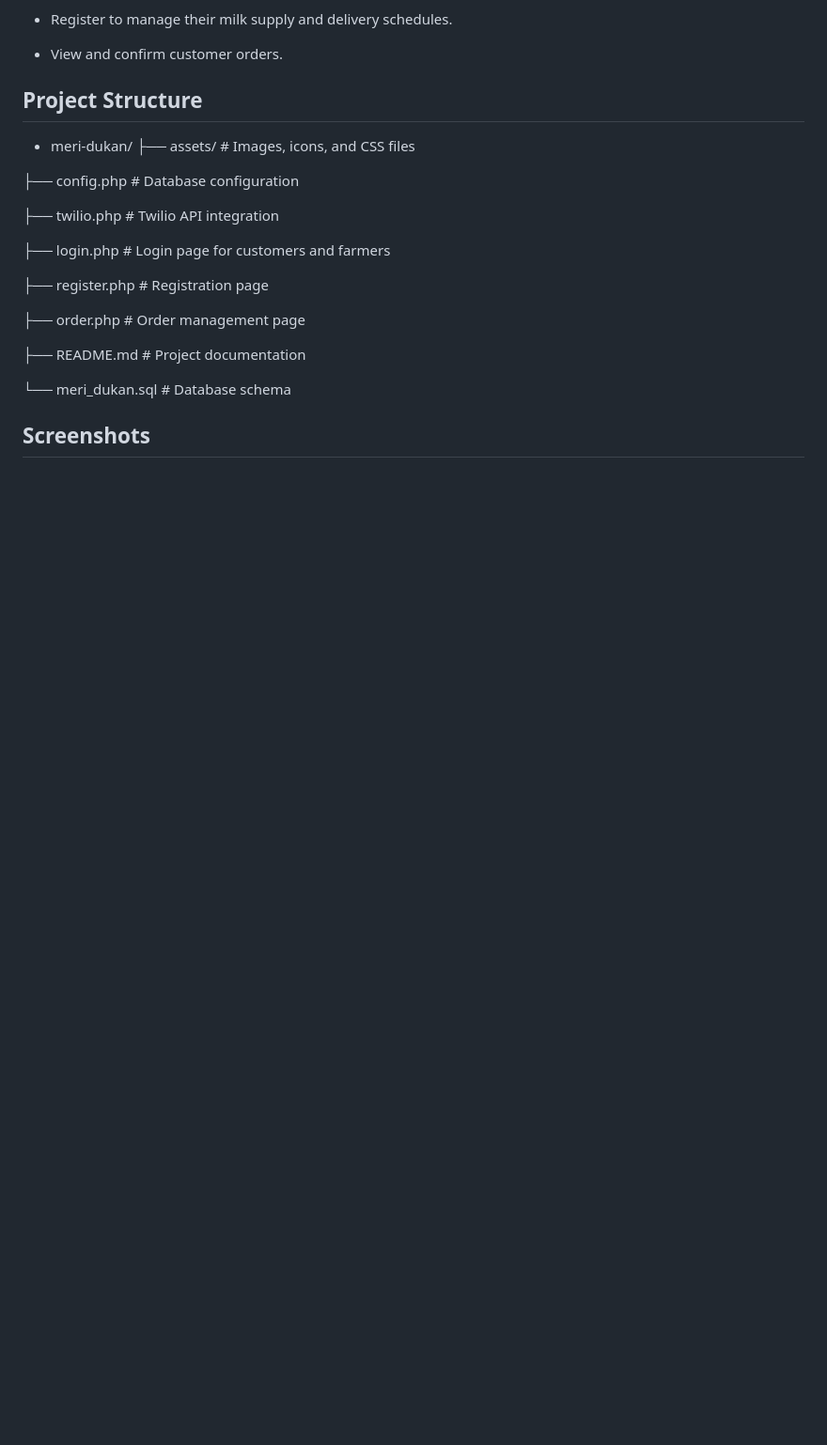
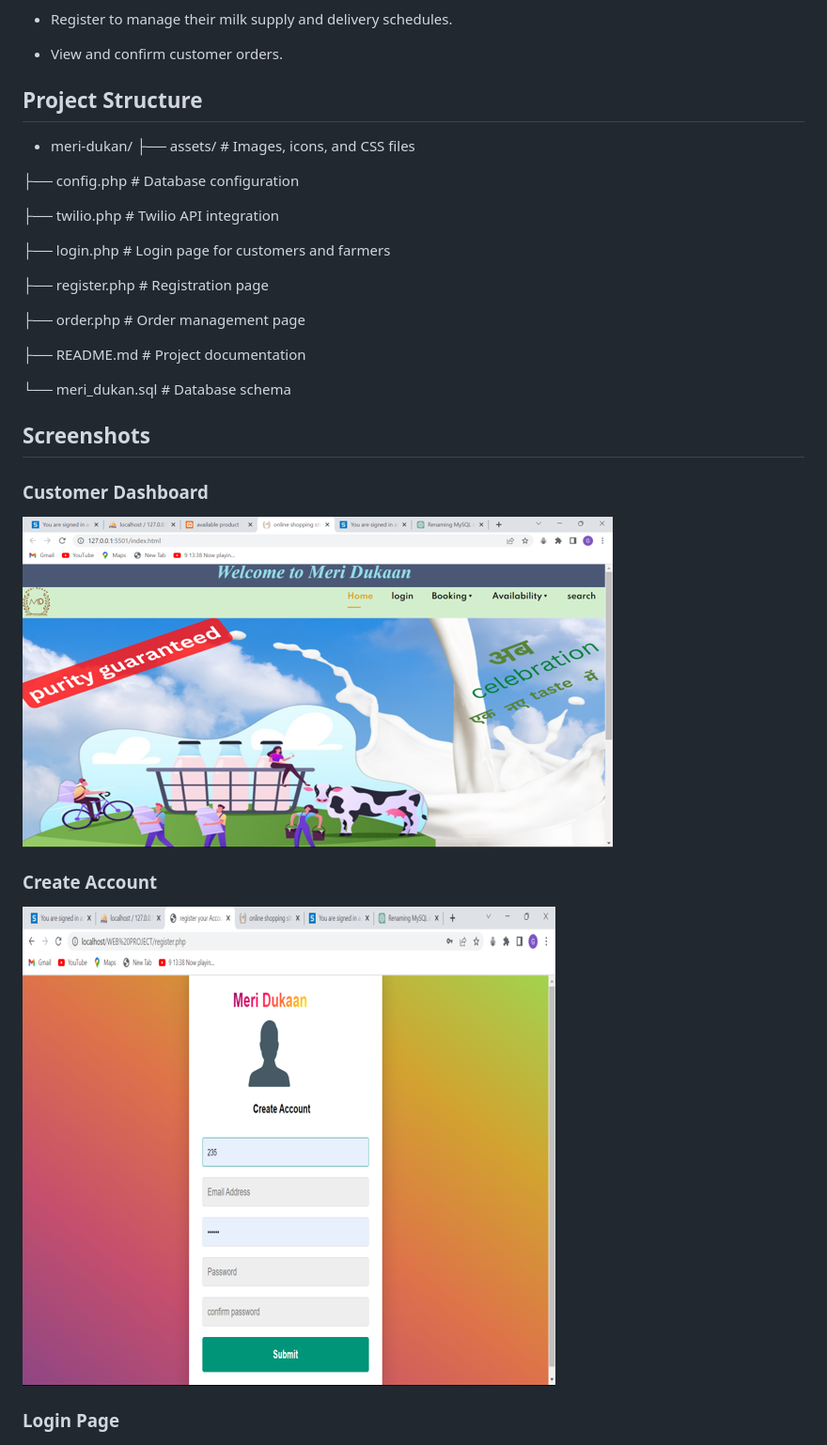
Before and after one commit to gauravai2025/E_commerce_website_milk_delivery, a Markdown page: README.md, the part around one of its changes. Shown at 94% size. GitHub-like rendering; blank space fills up the shorter version.

```diff
--- a/README.md
+++ b/README.md
@@ -137,4 +137,11 @@ $client = new Client($sid, $token);
 
 ## Screenshots
 
+### Customer Dashboard
+![Customer Dashboard](screenshots/home-page.png)
+
+### Create Account
+![Create Account](screenshots/create-account.png)
+
+### Login Page
 ![Login Page](screenshots/login-page.png)
```
Also changed, not shown: other parts of README.md (+5 -1 lines).
